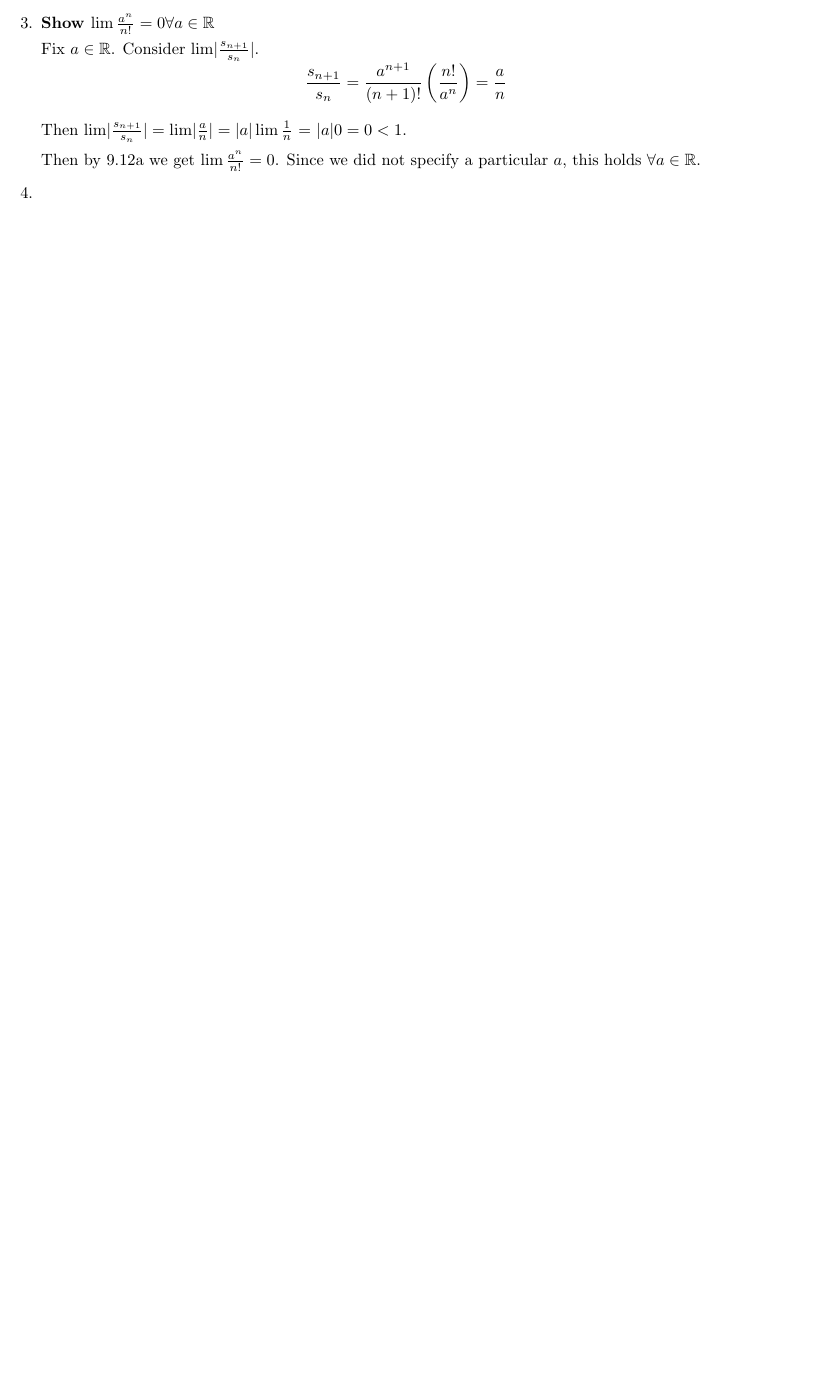
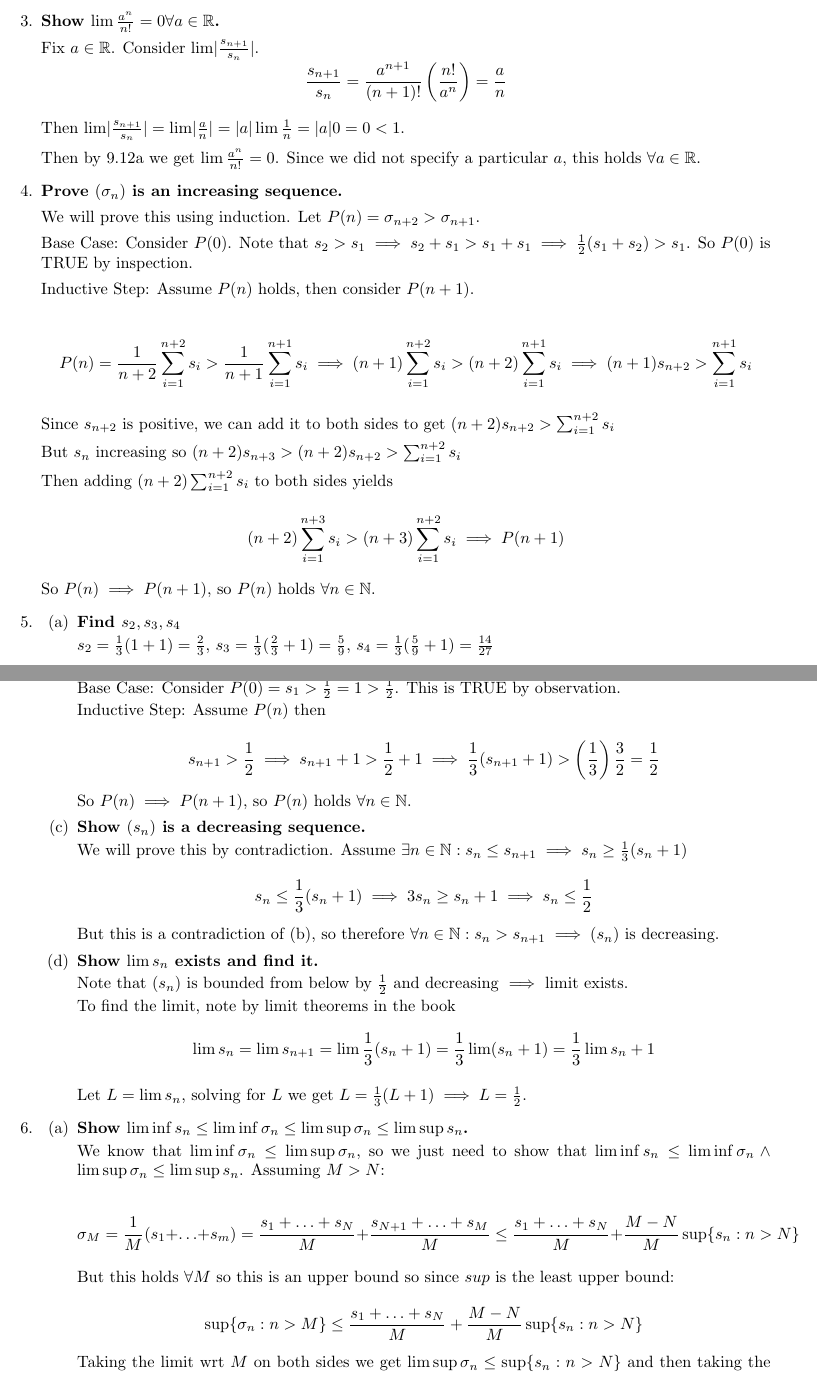
Before and after one commit to jcaip/MATH131, a LaTeX problem sheet (hw4.tex): part of the page before the commit and two parts of pages 1 and 2 of 2 after it, the two joined at a grey line, cut so that both start at the same text, the shorter picture padded with empty space. Compiled offline with pdfLaTeX.

Commit message:
updated math

```diff
--- a/hw4.tex
+++ b/hw4.tex
@@ -35,3 +38 @@ Jesse Cai
 
-    \item \textbf{TODO}
-    \item \textbf{Show $\lim \frac{a^n}{n!} = 0 \forall a \in \R$}
@@ -38,8 +47,84 @@ Jesse Cai
+        In the case of $a < -1$ we see that $\forall \text{ even } n \in \N: \lim \frac{a^n}{n^p} = \infty$ but  $\forall \text{ odd } n \in \N: \lim \frac{a^n}{n^p} = -\infty$. But if a limit exists it must be unique, so therefore it does not exist.
+
+    \item \textbf{Show $\lim \frac{a^n}{n!} = 0 \forall a \in \R$.}
 
         Fix $a \in \R$. Consider $\lim \abs{\frac{s_{n+1}}{s_n}}$.
         $$ \frac{s_{n+1}}{s_n} = \frac{a^{n+1}}{(n+1)!}\left(\frac{n!}{a^n} \right )= \frac{a}{n}$$
 
-        Then $\lim \abs{\frac{s_{n+1}}{s_n}} = \lim \abs{\frac{a}{n}} = \abs{a} \lim \frac{1}{n}$ = \abs{a}0 = 0 < 1$.
+        Then $\lim \abs{\frac{s_{n+1}}{s_n}} = \lim \abs{\frac{a}{n}} = \abs{a} \lim \frac{1}{n} = \abs{a}0 = 0 < 1$.
 
         Then by 9.12a we get $\lim \frac{a^n}{n!} = 0$. Since we did not specify a particular $a$, this holds $\forall a \in \R$.
 
+    \item \textbf{Prove $(\sigma_n)$ is an increasing sequence.}
+
+        We will prove this using induction. Let $P(n) = \sigma_{n+2}  > \sigma_{n+1}$.
+
+        Base Case: Consider $P(0)$. Note that $s_2 > s_1 \implies s_2 + s_1 > s_1 + s_1 \implies \frac{1}{2} (s_1+s_2) > s_1$. So $P(0)$ is TRUE by inspection.
+
+        Inductive Step: Assume $P(n)$ holds, then consider $P(n+1)$.
+
+        $$P(n) =  \frac{1}{n+2} \sum_{i=1}^{n+2} s_i > \frac{1}{n+1} \sum_{i=1}^{n+1} s_i \implies (n+1) \sum_{i=1}^{n+2} s_i > (n+2) \sum_{i=1}^{n+1} s_i \implies (n+1) s_{n+2} > \sum_{i=1}^{n+1} s_i $$
+
+        Since $s_{n+2}$ is positive, we can add it to both sides to get
+        $ (n+2) s_{n+2} > \sum_{i=1}^{n+2} s_i $
+
+        But $s_n$ increasing so $ (n+2) s_{n+3} > (n+2) s_{n+2} > \sum_{i=1}^{n+2} s_i $
+
+        Then adding $ (n+2) \sum_{i=1}^{n+2} s_i $ to both sides yields
+
+        $$ (n+2) \sum_{i=1}^{n+3} s_i > (n+3) \sum_{i=1}^{n+2} s_i \implies P(n+1)$$
+
+        So $P(n) \implies P(n+1)$, so $P(n)$ holds $\forall n \in \N$.
+
+    \item \begin{enumerate}
+        \item \textbf{Find $s_2, s_3, s_4$}
+
+            $s_2 = \frac{1}{3}(1+1) = \frac{2}{3}$,
+            $s_3 = \frac{1}{3}(\frac{2}{3}+1) = \frac{5}{9}$,
+            $s_4 = \frac{1}{3}(\frac{5}{9}+1) = \frac{14}{27}$
+
+        \item \textbf{Show $s_n > \frac{1}{2}$}
+
+            Let $P(n) = s_{n+1} > \frac{1}{2}$.
+
+            Base Case: Consider $P(0) = s_{1} > \frac{1}{2} = 1 > \frac{1}{2}$. This is TRUE by observation.
+
+            Inductive Step: Assume $P(n)$ then
+
+            $$s_{n+1} > \frac{1}{2} \implies s_{n+1} + 1 > \frac{1}{2} +1 \implies \frac{1}{3}(s_{n+1}+1) > \left(\frac{1}{3}\right)\frac{3}{2}  = \frac{1}{2}$$
+
+            So $P(n) \implies P(n+1)$, so $P(n)$ holds $\forall n \in \N$.
+
+        \item \textbf{Show $( s_n)$ is a decreasing sequence.}
+
+            We will prove this by contradiction. Assume $\exists n \in \N: s_n \leq s_{n+1} \implies s_n \geq \frac{1}{3}(s_n + 1)$
+
+            $$s_n \leq \frac{1}{3} (s_n + 1) \implies 3s_n \geq s_n+1 \implies s_n \leq \frac{1}{2}$$
+
+            But this is a contradiction of (b), so therefore $\forall n \in \N : s_n > s_{n+1} \implies (s_n)$ is decreasing.
+
+        \item \textbf{Show $\lim s_n$ exists and find it.}
+
+            Note that $(s_n)$ is bounded from below by $\frac{1}{2}$ and decreasing $\implies$ limit exists.
+
+            To find the limit, note by limit theorems in the book
+            $$\lim s_n = \lim s_{n+1} = \lim \frac{1}{3}(s_n + 1) = \frac{1}{3} \lim (s_n +1)  = \frac{1}{3} \lim s_n +1 $$
+
+            Let $L = \lim s_n$, solving for $L$ we get $L = \frac{1}{3}(L+1) \implies L = \frac{1}{2}$.
+
+
+    \end{enumerate}
+
+    \item \begin{enumerate}
+        \item \textbf{Show $\liminf s_n \leq \liminf \sigma_n \leq \limsup \sigma_n \leq \limsup s_n$.}
+
+        We know that $\liminf \sigma_n \leq \limsup \sigma_n$, so we just need to show that $\liminf s_n \leq \liminf \sigma_n \land \limsup \sigma_n \leq \limsup s_n$. Assuming $M > N$:
+
+        $$\sigma_M = \frac{1}{M}(s_1 + \ldots + s_m) = \frac{s_1 + \ldots + s_N}{M} + \frac{s_{N+1} + \ldots + s_M}{M} \leq \frac{s_1 + \ldots + s_N}{M} + \frac{M-N}{M} \sup \{ s_n : n > N\}$$
+
+        But this holds $\forall M$ so this is an upper bound so since $sup$ is the least upper bound:
+
+        $$\sup \{ \sigma_n : n > M\} \leq \frac{s_1 + \ldots + s_N}{M} + \frac{M-N}{M} \sup \{ s_n : n > N\}$$
+
+        Taking the limit wrt $M$ on both sides we get
+        $\limsup \sigma_n \leq \sup \{ s_n : n > N\}$ and then taking the limit wrt $n$  yields $ \limsup \sigma_n \leq \limsup s_n$.
@@ -50,8 +148,4 @@ Jesse Cai
-    \item \textbf{}
-    \item \textbf{}
-
-
-
+    \end{enumerate}
 
 \end{enumerate}
 \end{document}
```
Also changed, not shown: hw4.pdf, hw4.tex (34 more changed lines).
